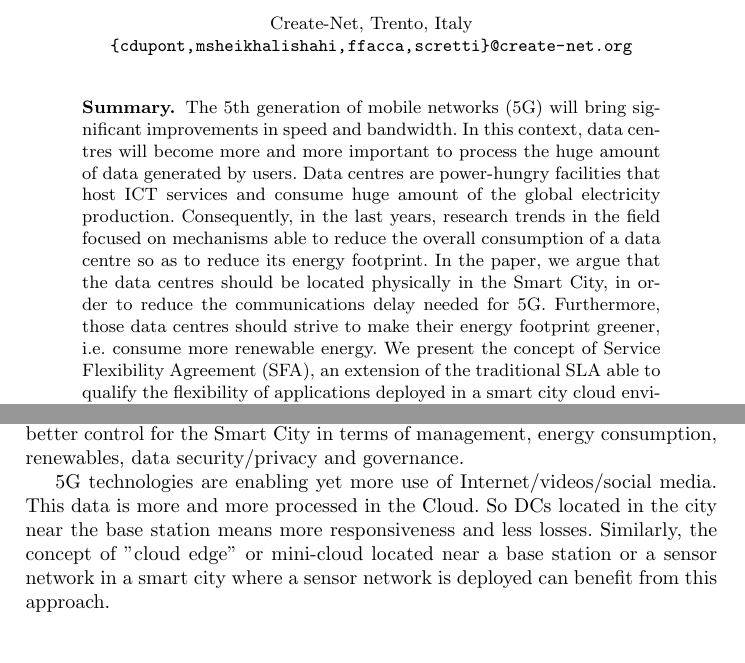
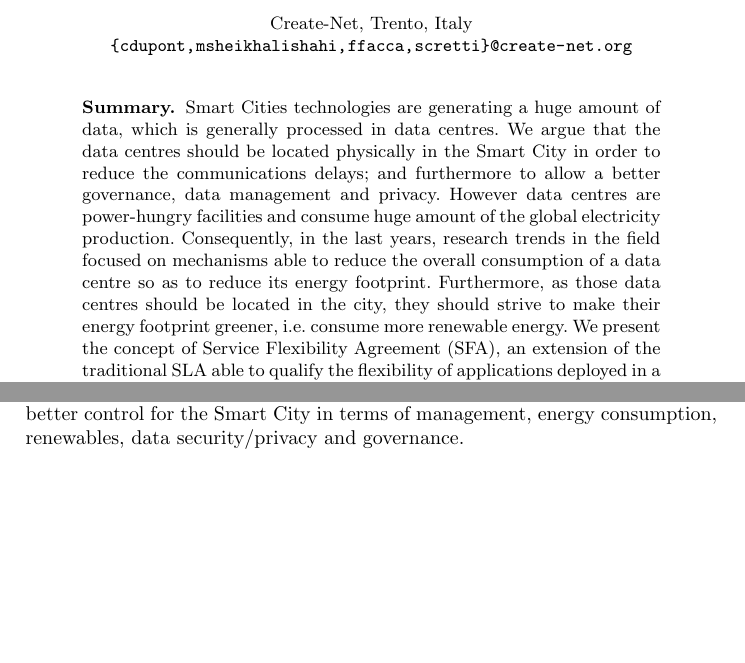
Before and after one commit to cdupont/SGSC, a LaTeX thesis (5gconf/main.tex, which reads 5gconf/abstract.tex, 5gconf/intro.tex): two parts of pages 1 and 3 of 9 before the commit and two parts of pages 1 and 2 of 9 after it, joined at a grey line, cut so that both start at the same text, the shorter picture padded with empty space. Compiled offline with pdfLaTeX.

Commit message:
remove 5G

```diff
--- a/5gconf/abstract.tex
+++ b/5gconf/abstract.tex
@@ -1,9 +1,8 @@
-The 5th generation of mobile networks (5G) will bring significant improvements in speed and bandwidth.
-In this context, data centres will become more and more important to process the huge amount of data generated by users.
-Data centres are power-hungry facilities that host ICT services and consume huge amount of the global electricity production.
+Smart Cities technologies are generating a huge amount of data, which is generally processed in data centres.
+We argue that the data centres should be located physically in the Smart City in order to reduce the communications delays; and furthermore to allow a better governance, data management and privacy.
+However data centres are power-hungry facilities and consume huge amount of the global electricity production.
 Consequently, in the last years, research trends in the field focused on mechanisms able to reduce the overall consumption of a data centre so as to reduce its energy footprint.
-In the paper, we argue that the data centres should be located physically in the Smart City, in order to reduce the communications delay needed for 5G.
-Furthermore, those data centres should strive to make their energy footprint greener, i.e. consume more renewable energy.
+Furthermore, as those data centres should be located in the city, they should strive to make their energy footprint greener, i.e. consume more renewable energy.
 We present the concept of Service Flexibility Agreement (SFA), an extension of the traditional SLA able to qualify the flexibility of applications deployed in a smart city cloud environment.
 In particular, we detail preliminary models able to exploit this flexibility in order to increase the ratio of renewable energy consumed.
 The introduction of new solutions, such as containers and platform as a service (PaaS) in cloud data-centres also opens new challenges and opportunities.
--- a/5gconf/intro.tex
+++ b/5gconf/intro.tex
@@ -1,5 +1,9 @@
 \section{Introduction}
 \label{sec: intro}
+With the aim of addressing climate change, increasing the EU’s energy security and strengthening its competitiveness, the EU has created the set of targets known as “20-20-20” for its climate and energy policies. Due to the trend of further urbanization, Smart Cities are one of the key enablers of the 2020 targets. It is expected that the urbanization concentrates the energy consumption in the city and Smart Cities are one way to decrease and optimize this consumption and therefore increase the energy efficiency. Therefore it will need new processes and innovation concepts at city level.
+
+For some years there was a tendency to move data centres outside the cities, to locations where space is not an issue and the electricity infrastructure is not challenged by other large consumers. Furthermore, the selected locations had a cold climate (i.e. Finland, Iceland), in order to save on the cooling expenses. However, lately we see the trend of DCs moving back into the vicinity of cities because of issues like network latency and due to the increased density of racks and modularity of whole DC sites. DCs that are separate departments inside a company can be integrated into the smart city energy management. This allows a better control for the Smart City in terms of management, energy consumption, renewables, data security/privacy and governance.
+
 Data centers are one of the largest and fastest growing consumers of electricity in the United States. In 2013, U.S. data centers consumed an estimated 91 billion kilowatt-hours of electricity -- enough electricity to power all the households in New York City twice over -- and are on-track to reach 140 billion kilowatt-hours by 2020\footnote{http://www.nrdc.org/energy/data-center-efficiency-assessment.asp}.
 However, a recent study~\cite{koomey2011} showed that, while still growing, the current energy consumption of data centres is less than previously excepted.
 Electricity used in US data centres in 2010 was significantly lower than predicted by the EPA’s 2007 report to Congress on data centres.
@@ -31,9 +35,3 @@ Similarly, some applications would benefit from a temporary increase of allocati
 The SFA defines a simple interface to describe this flexibility in terms of resource allocated over time, with possible deviations.
 Thanks to the SFA, an energy-aware PaaS framework is able to dynamically reconfigure applications or single layers (e.g. scale-up and down) to comply with a given energy budget (e.g. the amount of green energy available at a given moment in time).
 Finally, changes occurring at the level of the PaaS framework can be exploited by an underlying IaaS framework: the information sharing between the two improves the energy usage.
-
-With the aim of addressing climate change, increasing the EU’s energy security and strengthening its competitiveness, the EU has created the set of targets known as “20-20-20” for its climate and energy policies. Due to the trend of further urbanization, Smart Cities are one of the key enablers of the 2020 targets. It is expected that the urbanization concentrates the energy consumption in the city and Smart Cities are one way to decrease and optimize this consumption and therefore increase the energy efficiency. Therefore it will need new processes and innovation concepts at city level.
-
-For some years there was a tendency to move data centres outside the cities, to locations where space is not an issue and the electricity infrastructure is not challenged by other large consumers. Furthermore, the selected locations had a cold climate (i.e. Finland, Iceland), in order to save on the cooling expenses. However, lately we see the trend of DCs moving back into the vicinity of cities because of issues like network latency and due to the increased density of racks and modularity of whole DC sites. DCs that are separate departments inside a company can be integrated into the smart city energy management. This allows a better control for the Smart City in terms of management, energy consumption, renewables, data security/privacy and governance.
-
-5G technologies are enabling yet more use of Internet/videos/social media. This data is more and more processed in the Cloud. So DCs located in the city near the base station means more responsiveness and less losses. Similarly, the concept of "cloud edge" or mini-cloud located near a base station or a sensor network in a smart city where a sensor network is deployed can benefit from this approach. %or about a CDN (contend delivery network) and where energy efficiency is needed.
```
Also changed, not shown: 5gconf/smartcity.tex (deleted, +0 -5 lines).
